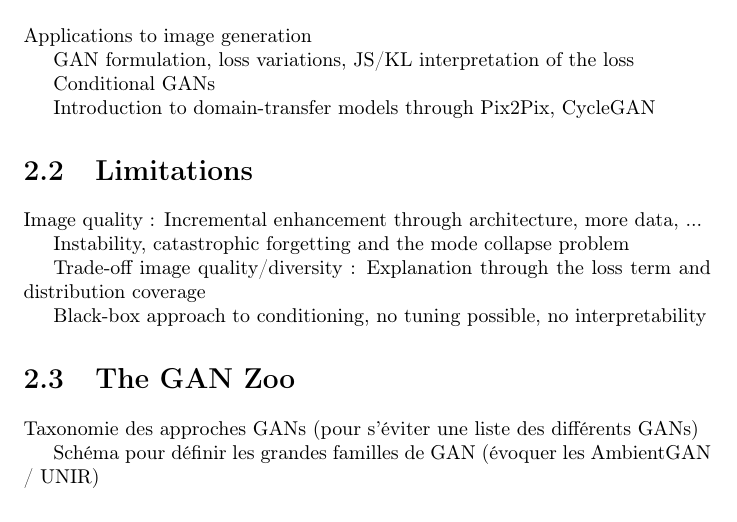
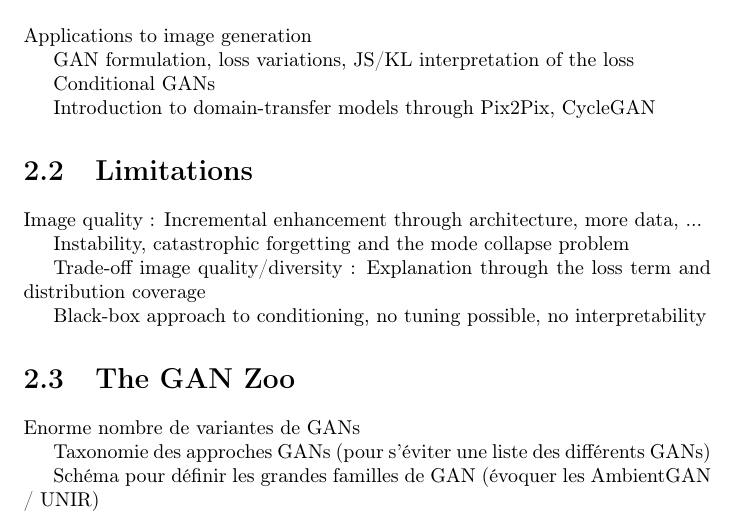
Before and after one commit to cyprienruffino/phd_thesis, a LaTeX document (these.tex, which reads chapters/chapter1.tex): part of page 7 of 35, cut so that both start at the same text. Compiled offline with pdfLaTeX.

Commit message:
txs auto checkin

```diff
--- a/chapters/chapter1.tex
+++ b/chapters/chapter1.tex
@@ -25,6 +25,8 @@ Black-box approach to conditioning, no tuning possible, no interpretability
 
 \section{The GAN Zoo}
 
+Enorme nombre de variantes de GANs
+
 Taxonomie des approches GANs (pour s'éviter une liste des différents GANs)
 
 Schéma pour définir les grandes familles de GAN (évoquer les AmbientGAN / UNIR)
```
